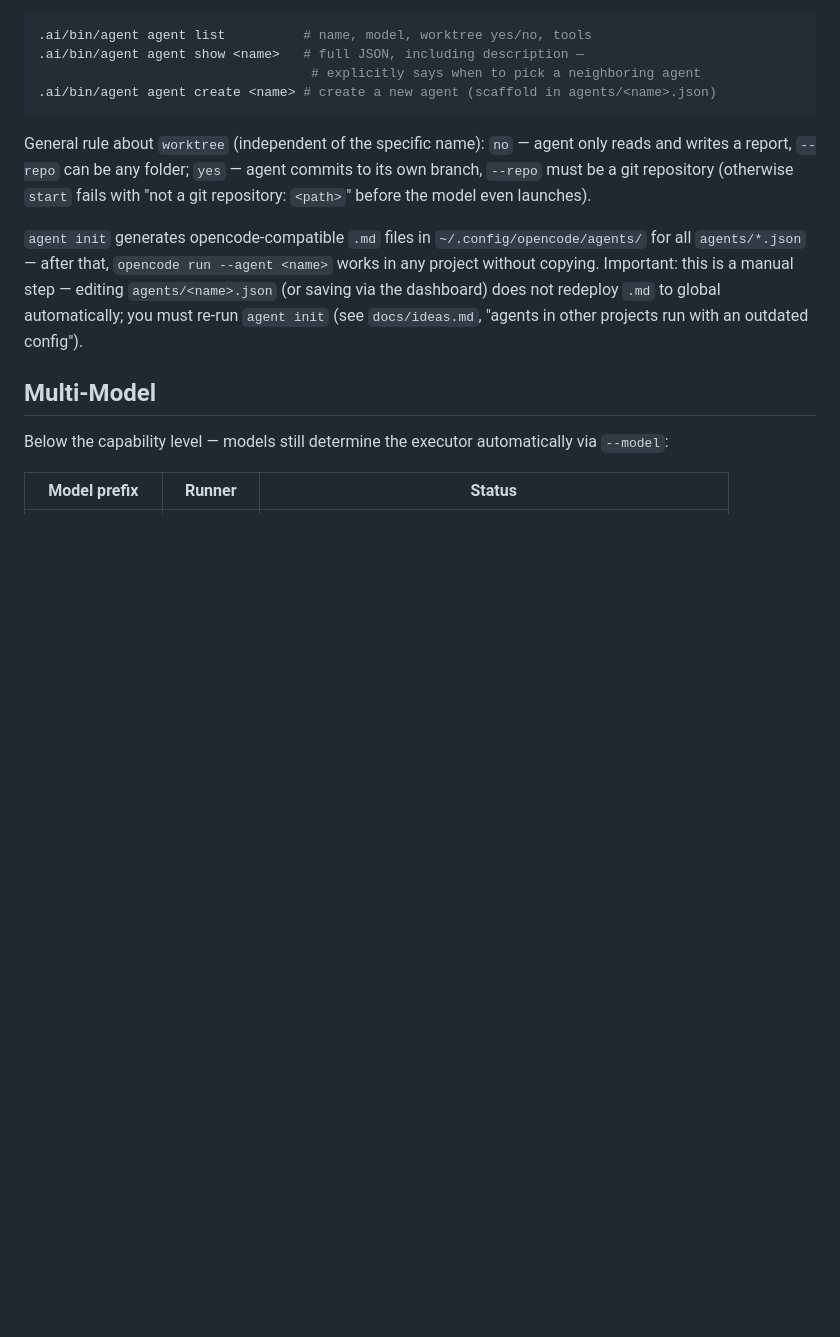
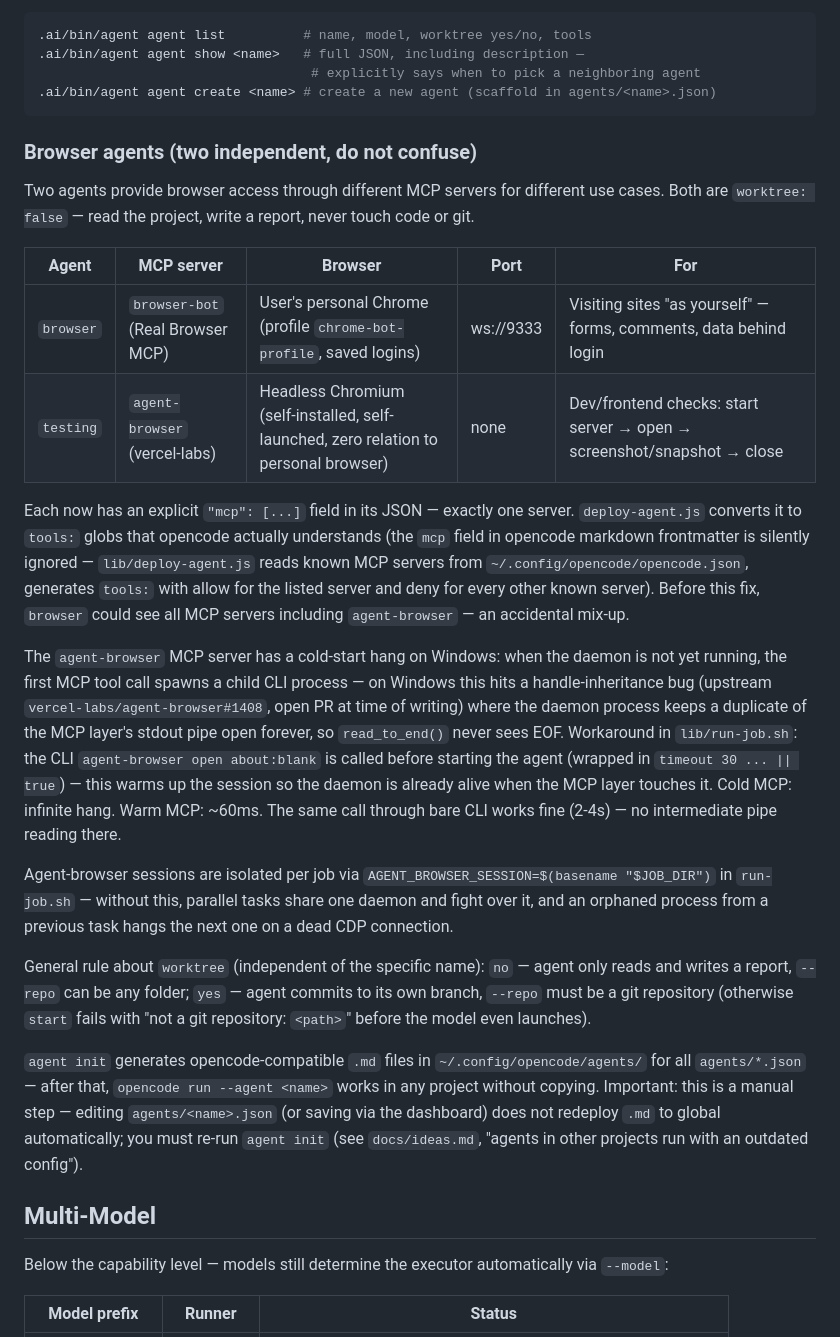
Before and after one commit to solovskiy/ai-orchestrator, a Markdown page: README.md, the part around one of its changes. Drawn GitHub-style; blank space fills up the shorter version.

````diff
--- a/README.md
+++ b/README.md
@@ -158,6 +186,43 @@ model/worktree/tools — a command, not a table:
                                    # explicitly says when to pick a neighboring agent
 .ai/bin/agent agent create <name> # create a new agent (scaffold in agents/<name>.json)
 ```
+
+### Browser agents (two independent, do not confuse)
+
+Two agents provide browser access through different MCP servers for different
+use cases. Both are `worktree: false` — read the project, write a report,
+never touch code or git.
+
+| Agent | MCP server | Browser | Port | For |
+|---|---|---|---|---|
+| `browser` | `browser-bot` (Real Browser MCP) | User's personal Chrome (profile `chrome-bot-profile`, saved logins) | ws://9333 | Visiting sites "as yourself" — forms, comments, data behind login |
+| `testing` | `agent-browser` (vercel-labs) | Headless Chromium (self-installed, self-launched, zero relation to personal browser) | none | Dev/frontend checks: start server → open → screenshot/snapshot → close |
+
+Each now has an explicit `"mcp": [...]` field in its JSON — exactly one
+server. `deploy-agent.js` converts it to `tools:` globs that opencode
+actually understands (the `mcp` field in opencode markdown frontmatter is
+silently ignored — `lib/deploy-agent.js` reads known MCP servers from
+`~/.config/opencode/opencode.json`, generates `tools:` with allow for the
+listed server and deny for every other known server). Before this fix,
+`browser` could see all MCP servers including `agent-browser` — an
+accidental mix-up.
+
+The `agent-browser` MCP server has a cold-start hang on Windows: when the
+daemon is not yet running, the first MCP tool call spawns a child CLI
+process — on Windows this hits a handle-inheritance bug (upstream
+`vercel-labs/agent-browser#1408`, open PR at time of writing) where the
+daemon process keeps a duplicate of the MCP layer's stdout pipe open
+forever, so `read_to_end()` never sees EOF. Workaround in `lib/run-job.sh`:
+the CLI `agent-browser open about:blank` is called before starting the
+agent (wrapped in `timeout 30 ... || true`) — this warms up the session so
+the daemon is already alive when the MCP layer touches it. Cold MCP:
+infinite hang. Warm MCP: ~60ms. The same call through bare CLI works fine
+(2-4s) — no intermediate pipe reading there.
+
+Agent-browser sessions are isolated per job via
+`AGENT_BROWSER_SESSION=$(basename "$JOB_DIR")` in `run-job.sh` — without
+this, parallel tasks share one daemon and fight over it, and an orphaned
+process from a previous task hangs the next one on a dead CDP connection.
 
 General rule about `worktree` (independent of the specific name): `no` —
 agent only reads and writes a report, `--repo` can be any folder;
````
Also changed, not shown: other parts of README.md (+28 -0 lines), docs/workflow.md (+42 -0 lines).
